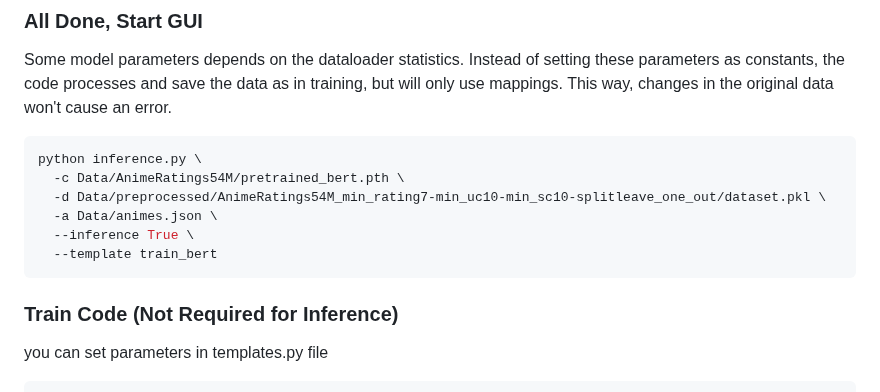
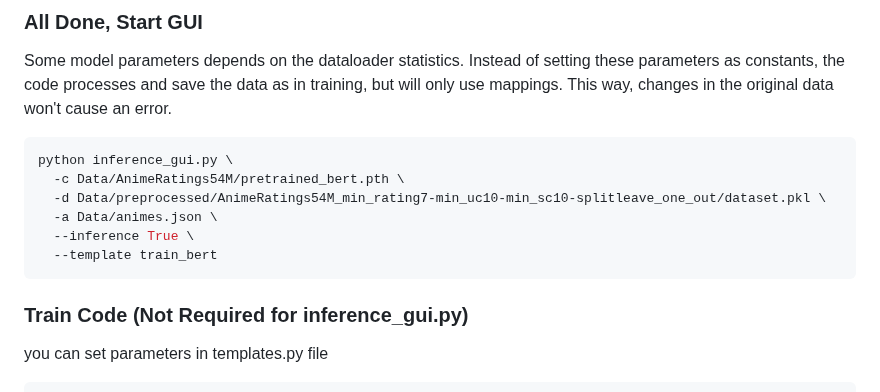
Before and after one commit to MRamazan/AnimeRecBERT, a Markdown page: README.md, the part around the change. Drawn GitHub-style.

````diff
--- a/README.md
+++ b/README.md
@@ -61,7 +61,7 @@ Some model parameters depends on the dataloader statistics.
 Instead of setting these parameters as constants, the code processes and save the data as in training, but will only use mappings.
 This way, changes in the original data won't cause an error.
 ```bash
-python inference.py \
+python inference_gui.py \
   -c Data/AnimeRatings54M/pretrained_bert.pth \
   -d Data/preprocessed/AnimeRatings54M_min_rating7-min_uc10-min_sc10-splitleave_one_out/dataset.pkl \
   -a Data/animes.json \
@@ -69,7 +69,7 @@ python inference.py \
   --template train_bert
 ```
 
-### Train Code (Not Required for Inference)
+### Train Code (Not Required for inference_gui.py)
 you can set parameters in templates.py file
 ```bash
 # This script will train, validate and test the model.
````
